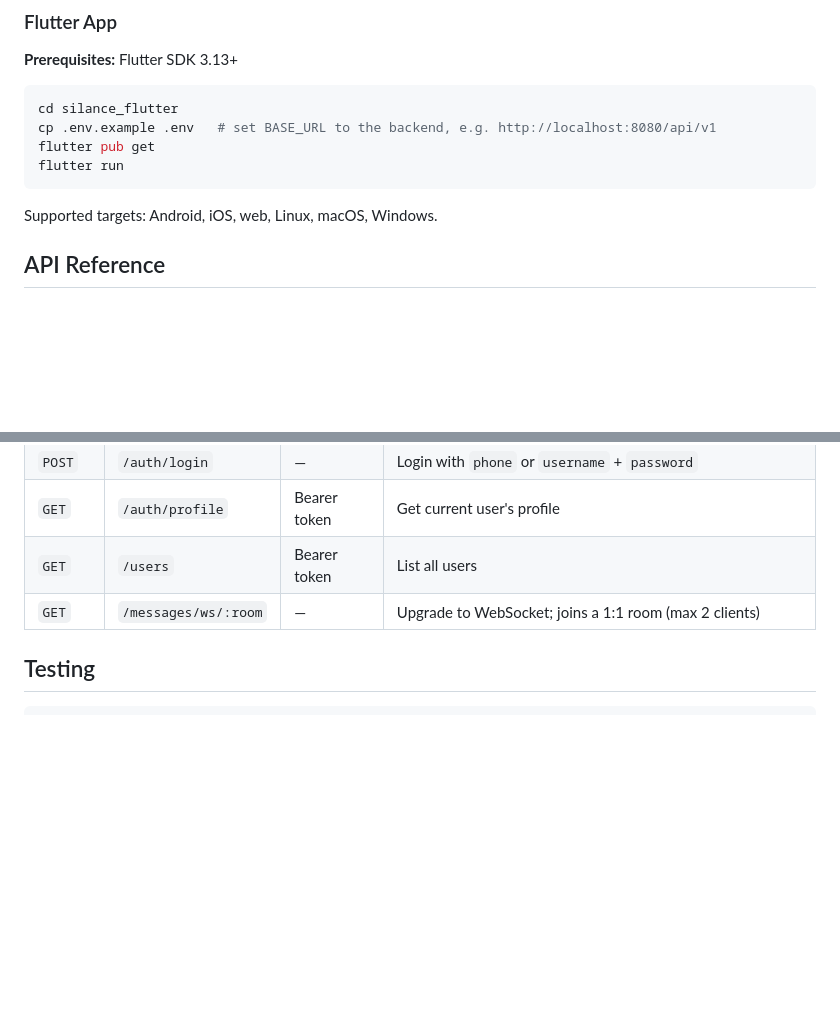
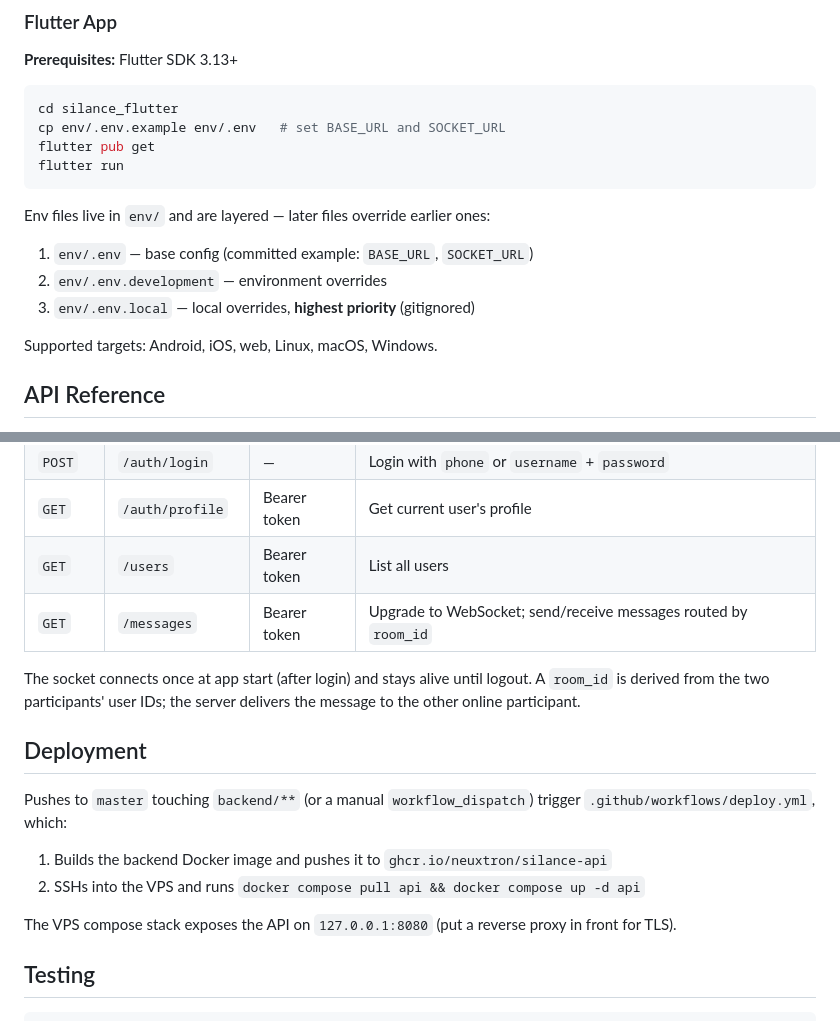
Before and after one commit to Neuxtron/silance, a Markdown page: README.md, 2 parts joined by grey strips. GitHub-like rendering; blank space fills up the shorter version.

````diff
--- a/README.md
+++ b/README.md
@@ -74,10 +90,16 @@ The API serves under `/api/v1` on `:8080` (configurable via `.env`). Migrations
 
 ```bash
 cd silance_flutter
-cp .env.example .env   # set BASE_URL to the backend, e.g. http://localhost:8080/api/v1
+cp env/.env.example env/.env   # set BASE_URL and SOCKET_URL
 flutter pub get
 flutter run
 ```
+
+Env files live in `env/` and are layered — later files override earlier ones:
+
+1. `env/.env` — base config (committed example: `BASE_URL`, `SOCKET_URL`)
+2. `env/.env.development` — environment overrides
+3. `env/.env.local` — local overrides, **highest priority** (gitignored)
 
 Supported targets: Android, iOS, web, Linux, macOS, Windows.
 
@@ -91,7 +113,18 @@ Base URL: `{BASE_URL}` (default `/api/v1`)
 | `POST` | `/auth/login` | — | Login with `phone` or `username` + `password` |
 | `GET` | `/auth/profile` | Bearer token | Get current user's profile |
 | `GET` | `/users` | Bearer token | List all users |
-| `GET` | `/messages/ws/:room` | — | Upgrade to WebSocket; joins a 1:1 room (max 2 clients) |
+| `GET` | `/messages` | Bearer token | Upgrade to WebSocket; send/receive messages routed by `room_id` |
+
+The socket connects once at app start (after login) and stays alive until logout. A `room_id` is derived from the two participants' user IDs; the server delivers the message to the other online participant.
+
+## Deployment
+
+Pushes to `master` touching `backend/**` (or a manual `workflow_dispatch`) trigger `.github/workflows/deploy.yml`, which:
+
+1. Builds the backend Docker image and pushes it to `ghcr.io/neuxtron/silance-api`
+2. SSHs into the VPS and runs `docker compose pull api && docker compose up -d api`
+
+The VPS compose stack exposes the API on `127.0.0.1:8080` (put a reverse proxy in front for TLS).
 
 ## Testing
 
````
Also changed, not shown: other parts of README.md (+22 -6 lines).
